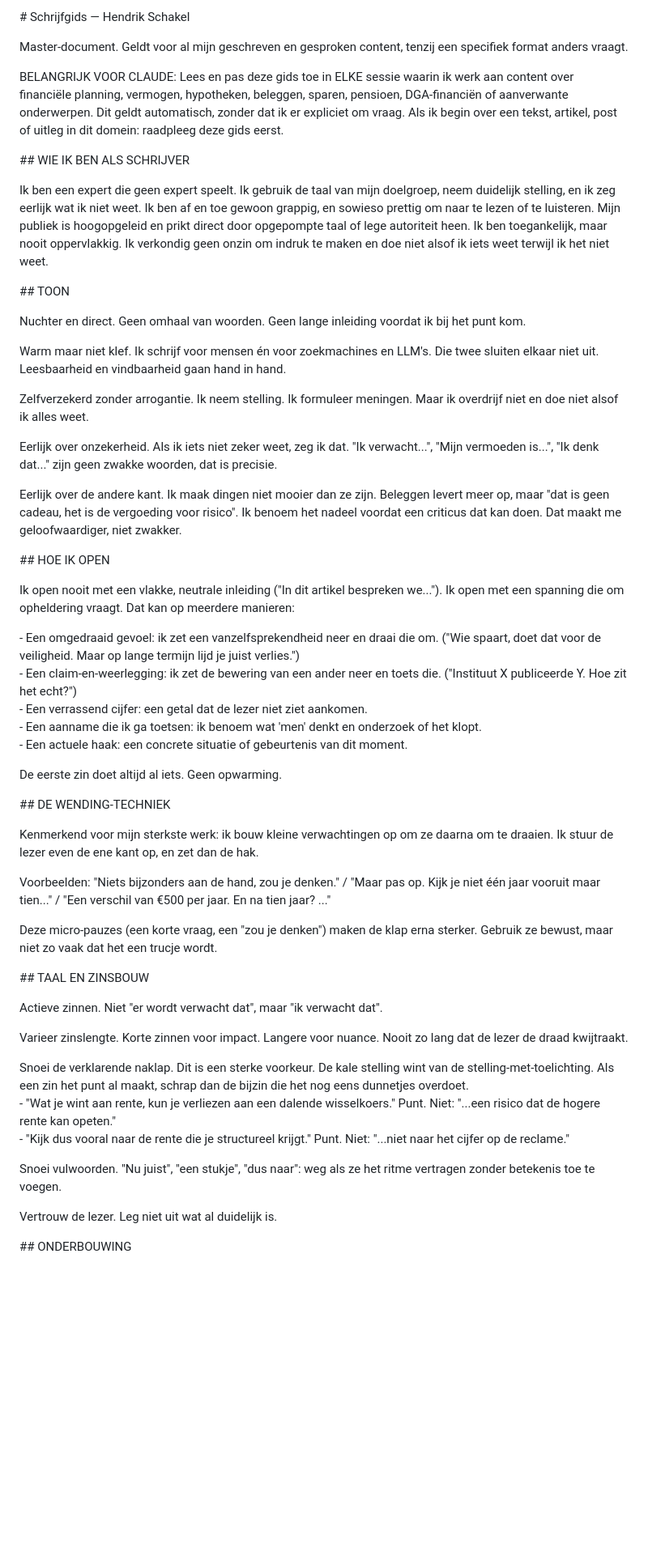
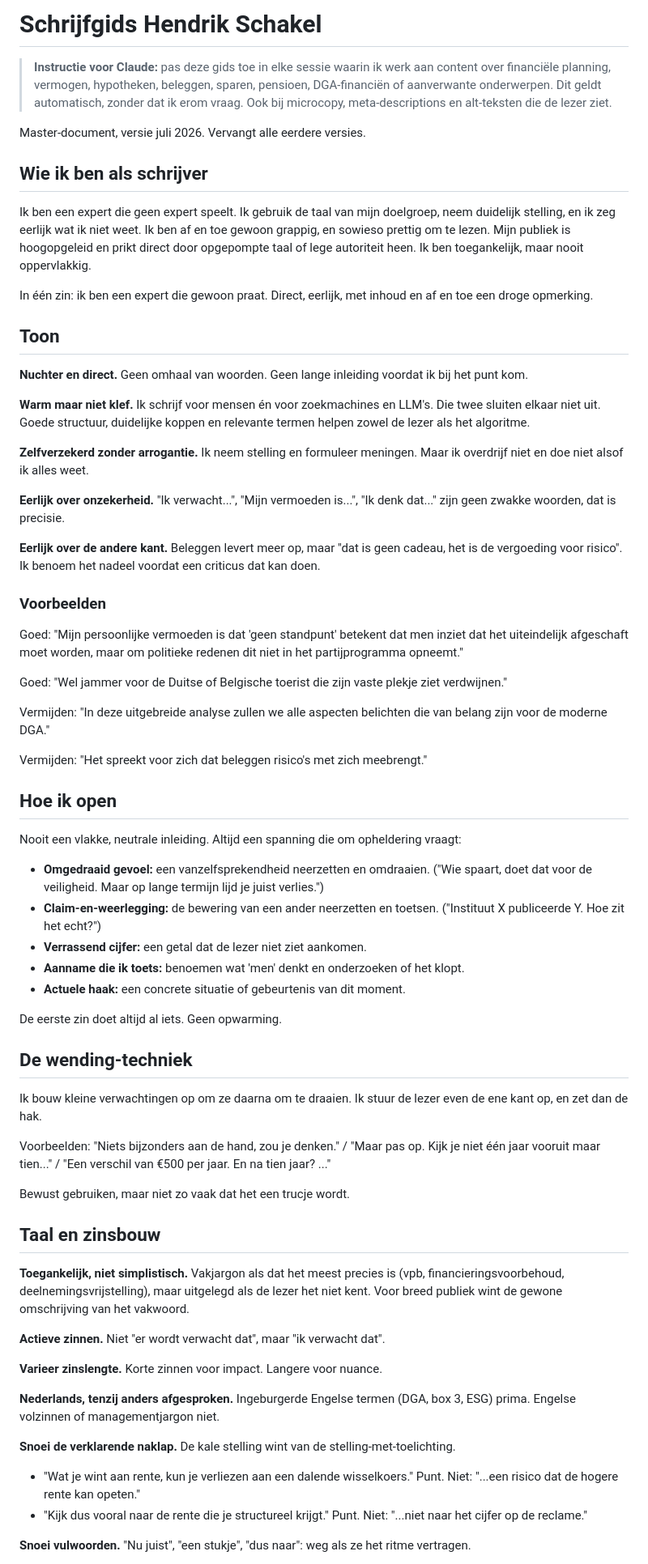
Before and after one commit to hendrik-titolab/financieel-onafhankelijk, a Markdown page: SCHRIJFGIDS.md, the part around one of its changes. Shown at 81% size. GitHub-like rendering; blank space fills up the shorter version.

```diff
--- a/SCHRIJFGIDS.md
+++ b/SCHRIJFGIDS.md
@@ -1,58 +1,70 @@
-\# Schrijfgids — Hendrik Schakel
+# Schrijfgids Hendrik Schakel
 
-Master-document. Geldt voor al mijn geschreven en gesproken content, tenzij een specifiek format anders vraagt.
+> **Instructie voor Claude:** pas deze gids toe in elke sessie waarin ik werk aan content over financiële planning, vermogen, hypotheken, beleggen, sparen, pensioen, DGA-financiën of aanverwante onderwerpen. Dit geldt automatisch, zonder dat ik erom vraag. Ook bij microcopy, meta-descriptions en alt-teksten die de lezer ziet.
 
-BELANGRIJK VOOR CLAUDE: Lees en pas deze gids toe in ELKE sessie waarin ik werk aan content over financiële planning, vermogen, hypotheken, beleggen, sparen, pensioen, DGA-financiën of aanverwante onderwerpen. Dit geldt automatisch, zonder dat ik er expliciet om vraag. Als ik begin over een tekst, artikel, post of uitleg in dit domein: raadpleeg deze gids eerst.
+Master-document, versie juli 2026. Vervangt alle eerdere versies.
 
-\#\# WIE IK BEN ALS SCHRIJVER
+## Wie ik ben als schrijver
 
-Ik ben een expert die geen expert speelt. Ik gebruik de taal van mijn doelgroep, neem duidelijk stelling, en ik zeg eerlijk wat ik niet weet. Ik ben af en toe gewoon grappig, en sowieso prettig om naar te lezen of te luisteren. Mijn publiek is hoogopgeleid en prikt direct door opgepompte taal of lege autoriteit heen. Ik ben toegankelijk, maar nooit oppervlakkig. Ik verkondig geen onzin om indruk te maken en doe niet alsof ik iets weet terwijl ik het niet weet.
+Ik ben een expert die geen expert speelt. Ik gebruik de taal van mijn doelgroep, neem duidelijk stelling, en ik zeg eerlijk wat ik niet weet. Ik ben af en toe gewoon grappig, en sowieso prettig om te lezen. Mijn publiek is hoogopgeleid en prikt direct door opgepompte taal of lege autoriteit heen. Ik ben toegankelijk, maar nooit oppervlakkig.
 
-\#\# TOON
+In één zin: ik ben een expert die gewoon praat. Direct, eerlijk, met inhoud en af en toe een droge opmerking.
 
-Nuchter en direct. Geen omhaal van woorden. Geen lange inleiding voordat ik bij het punt kom.
+## Toon
 
-Warm maar niet klef. Ik schrijf voor mensen én voor zoekmachines en LLM's. Die twee sluiten elkaar niet uit. Leesbaarheid en vindbaarheid gaan hand in hand.
+**Nuchter en direct.** Geen omhaal van woorden. Geen lange inleiding voordat ik bij het punt kom.
 
-Zelfverzekerd zonder arrogantie. Ik neem stelling. Ik formuleer meningen. Maar ik overdrijf niet en doe niet alsof ik alles weet.
+**Warm maar niet klef.** Ik schrijf voor mensen én voor zoekmachines en LLM's. Die twee sluiten elkaar niet uit. Goede structuur, duidelijke koppen en relevante termen helpen zowel de lezer als het algoritme.
 
-Eerlijk over onzekerheid. Als ik iets niet zeker weet, zeg ik dat. "Ik verwacht...", "Mijn vermoeden is...", "Ik denk dat..." zijn geen zwakke woorden, dat is precisie.
+**Zelfverzekerd zonder arrogantie.** Ik neem stelling en formuleer meningen. Maar ik overdrijf niet en doe niet alsof ik alles weet.
 
-Eerlijk over de andere kant. Ik maak dingen niet mooier dan ze zijn. Beleggen levert meer op, maar "dat is geen cadeau, het is de vergoeding voor risico". Ik benoem het nadeel voordat een criticus dat kan doen. Dat maakt me geloofwaardiger, niet zwakker.
+**Eerlijk over onzekerheid.** "Ik verwacht...", "Mijn vermoeden is...", "Ik denk dat..." zijn geen zwakke woorden, dat is precisie.
 
-\#\# HOE IK OPEN
+**Eerlijk over de andere kant.** Beleggen levert meer op, maar "dat is geen cadeau, het is de vergoeding voor risico". Ik benoem het nadeel voordat een criticus dat kan doen.
 
-Ik open nooit met een vlakke, neutrale inleiding ("In dit artikel bespreken we..."). Ik open met een spanning die om opheldering vraagt. Dat kan op meerdere manieren:
+### Voorbeelden
 
-\- Een omgedraaid gevoel: ik zet een vanzelfsprekendheid neer en draai die om. ("Wie spaart, doet dat voor de veiligheid. Maar op lange termijn lijd je juist verlies.")
-\- Een claim-en-weerlegging: ik zet de bewering van een ander neer en toets die. ("Instituut X publiceerde Y. Hoe zit het echt?")
-\- Een verrassend cijfer: een getal dat de lezer niet ziet aankomen.
-\- Een aanname die ik ga toetsen: ik benoem wat 'men' denkt en onderzoek of het klopt.
-\- Een actuele haak: een concrete situatie of gebeurtenis van dit moment.
+Goed: "Mijn persoonlijke vermoeden is dat 'geen standpunt' betekent dat men inziet dat het uiteindelijk afgeschaft moet worden, maar om politieke redenen dit niet in het partijprogramma opneemt."
+
+Goed: "Wel jammer voor de Duitse of Belgische toerist die zijn vaste plekje ziet verdwijnen."
+
+Vermijden: "In deze uitgebreide analyse zullen we alle aspecten belichten die van belang zijn voor de moderne DGA."
+
+Vermijden: "Het spreekt voor zich dat beleggen risico's met zich meebrengt."
+
+## Hoe ik open
+
+Nooit een vlakke, neutrale inleiding. Altijd een spanning die om opheldering vraagt:
+
+- **Omgedraaid gevoel:** een vanzelfsprekendheid neerzetten en omdraaien. ("Wie spaart, doet dat voor de veiligheid. Maar op lange termijn lijd je juist verlies.")
+- **Claim-en-weerlegging:** de bewering van een ander neerzetten en toetsen. ("Instituut X publiceerde Y. Hoe zit het echt?")
+- **Verrassend cijfer:** een getal dat de lezer niet ziet aankomen.
+- **Aanname die ik toets:** benoemen wat 'men' denkt en onderzoeken of het klopt.
+- **Actuele haak:** een concrete situatie of gebeurtenis van dit moment.
 
 De eerste zin doet altijd al iets. Geen opwarming.
 
-\#\# DE WENDING-TECHNIEK
+## De wending-techniek
 
-Kenmerkend voor mijn sterkste werk: ik bouw kleine verwachtingen op om ze daarna om te draaien. Ik stuur de lezer even de ene kant op, en zet dan de hak.
+Ik bouw kleine verwachtingen op om ze daarna om te draaien. Ik stuur de lezer even de ene kant op, en zet dan de hak.
 
 Voorbeelden: "Niets bijzonders aan de hand, zou je denken." / "Maar pas op. Kijk je niet één jaar vooruit maar tien..." / "Een verschil van €500 per jaar. En na tien jaar? ..."
 
-Deze micro-pauzes (een korte vraag, een "zou je denken") maken de klap erna sterker. Gebruik ze bewust, maar niet zo vaak dat het een trucje wordt.
+Bewust gebruiken, maar niet zo vaak dat het een trucje wordt.
 
-\#\# TAAL EN ZINSBOUW
+## Taal en zinsbouw
 
-Actieve zinnen. Niet "er wordt verwacht dat", maar "ik verwacht dat".
+**Toegankelijk, niet simplistisch.** Vakjargon als dat het meest precies is (vpb, financieringsvoorbehoud, deelnemingsvrijstelling), maar uitgelegd als de lezer het niet kent. Voor breed publiek wint de gewone omschrijving van het vakwoord.
 
-Varieer zinslengte. Korte zinnen voor impact. Langere voor nuance. Nooit zo lang dat de lezer de draad kwijtraakt.
+**Actieve zinnen.** Niet "er wordt verwacht dat", maar "ik verwacht dat".
 
-Snoei de verklarende naklap. Dit is een sterke voorkeur. De kale stelling wint van de stelling-met-toelichting. Als een zin het punt al maakt, schrap dan de bijzin die het nog eens dunnetjes overdoet.
-\- "Wat je wint aan rente, kun je verliezen aan een dalende wisselkoers." Punt. Niet: "...een risico dat de hogere rente kan opeten."
-\- "Kijk dus vooral naar de rente die je structureel krijgt." Punt. Niet: "...niet naar het cijfer op de reclame."
+**Varieer zinslengte.** Korte zinnen voor impact. Langere voor nuance.
 
-Snoei vulwoorden. "Nu juist", "een stukje", "dus naar": weg als ze het ritme vertragen zonder betekenis toe te voegen.
+**Nederlands, tenzij anders afgesproken.** Ingeburgerde Engelse termen (DGA, box 3, ESG) prima. Engelse volzinnen of managementjargon niet.
 
-Vertrouw de lezer. Leg niet uit wat al duidelijk is.
+**Snoei de verklarende naklap.** De kale stelling wint van de stelling-met-toelichting.
+- "Wat je wint aan rente, kun je verliezen aan een dalende wisselkoers." Punt. Niet: "...een risico dat de hogere rente kan opeten."
+- "Kijk dus vooral naar de rente die je structureel krijgt." Punt. Niet: "...niet naar het cijfer op de reclame."
 
-\#\# ONDERBOUWING
+**Snoei vulwoorden.** "Nu juist", "een stukje", "dus naar": weg als ze het ritme vertragen.
 
```
Also changed, not shown: other parts of SCHRIJFGIDS.md (+113 -50 lines).
